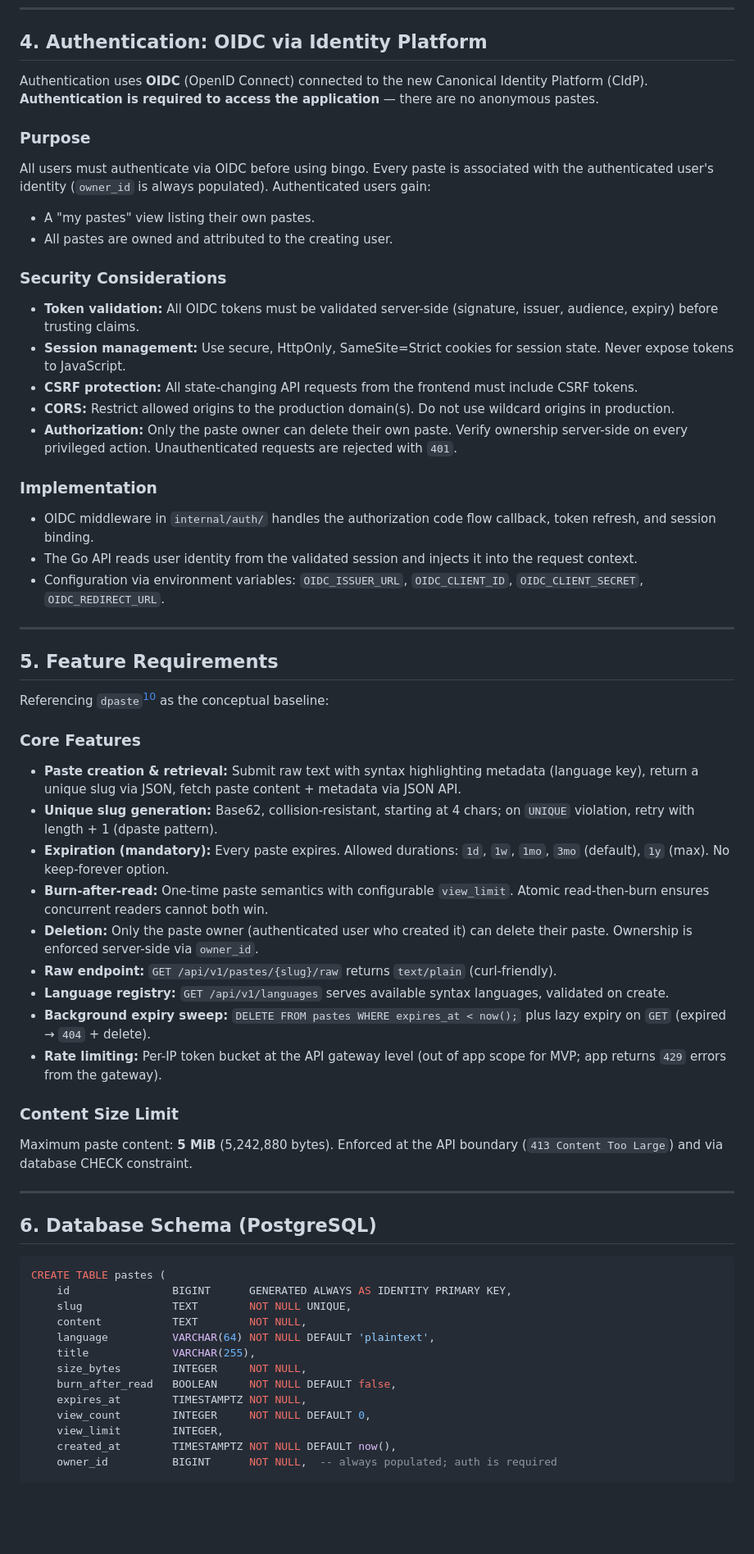
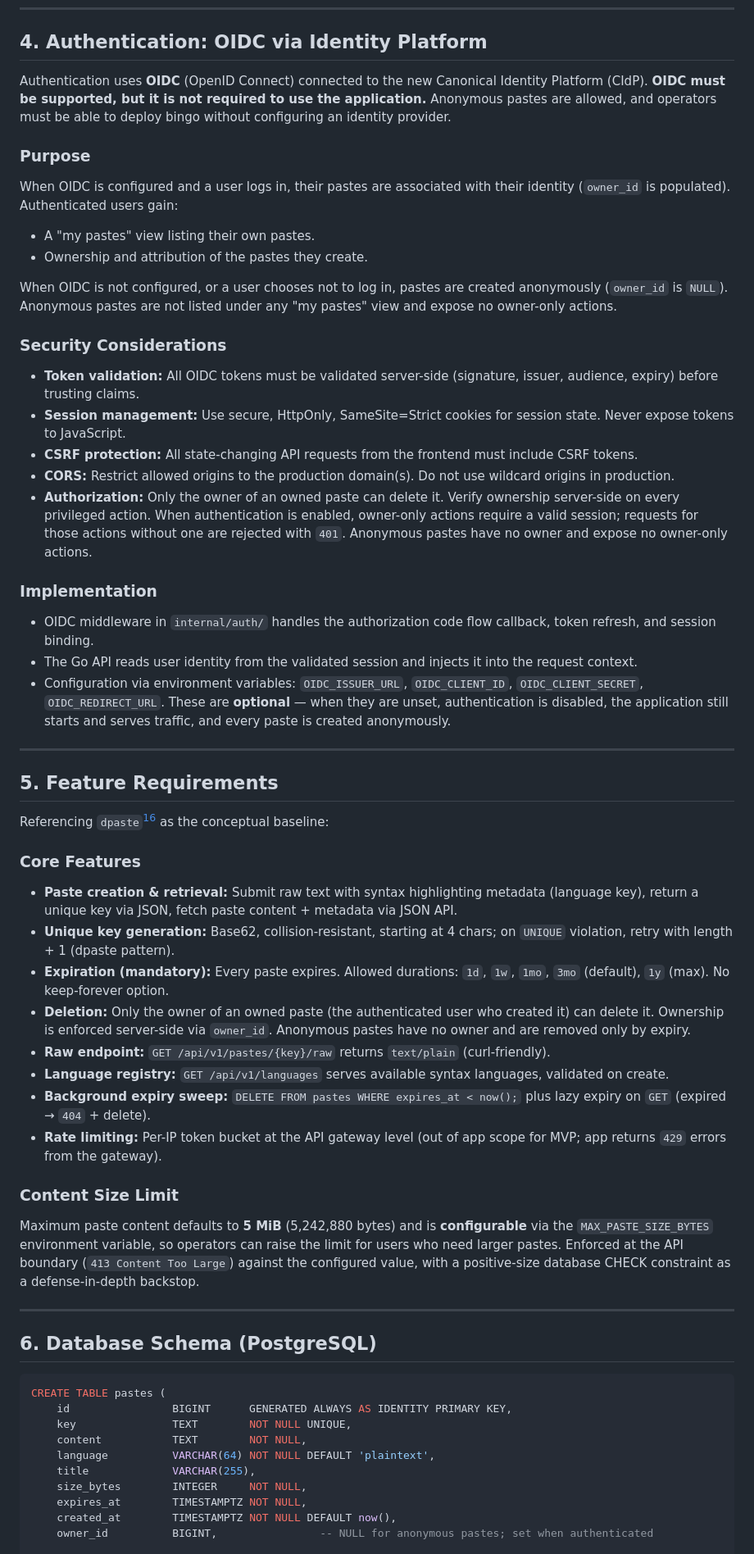
Before and after one commit to canonical/bingo-k8s-operator, a Markdown page: PLAN.md, the part around one of its changes. Shown at 82% size. Rendered like a GitHub page; blank space fills up the shorter version.

````diff
--- a/PLAN.md
+++ b/PLAN.md
@@ -141,17 +144,21 @@ components plug in directly as React components.
 ## 4. Authentication: OIDC via Identity Platform
 
 Authentication uses **OIDC** (OpenID Connect) connected to the new Canonical Identity
-Platform (CIdP). **Authentication is required to access the application** — there
-are no anonymous pastes.
+Platform (CIdP). **OIDC must be supported, but it is not required to use the
+application.** Anonymous pastes are allowed, and operators must be able to deploy
+bingo without configuring an identity provider.
 
 ### Purpose
 
-All users must authenticate via OIDC before using bingo. Every paste is associated
-with the authenticated user's identity (`owner_id` is always populated).
-Authenticated users gain:
+When OIDC is configured and a user logs in, their pastes are associated with their
+identity (`owner_id` is populated). Authenticated users gain:
 
 - A "my pastes" view listing their own pastes.
-- All pastes are owned and attributed to the creating user.
+- Ownership and attribution of the pastes they create.
+
+When OIDC is not configured, or a user chooses not to log in, pastes are created
+anonymously (`owner_id` is `NULL`). Anonymous pastes are not listed under any
+"my pastes" view and expose no owner-only actions.
 
 ### Security Considerations
 
@@ -163,9 +170,10 @@ Authenticated users gain:
   CSRF tokens.
 - **CORS:** Restrict allowed origins to the production domain(s). Do not use wildcard
   origins in production.
-- **Authorization:** Only the paste owner can delete their own paste. Verify
-  ownership server-side on every privileged action. Unauthenticated requests are
-  rejected with `401`.
+- **Authorization:** Only the owner of an owned paste can delete it. Verify ownership
+  server-side on every privileged action. When authentication is enabled, owner-only
+  actions require a valid session; requests for those actions without one are rejected
+  with `401`. Anonymous pastes have no owner and expose no owner-only actions.
 
 ### Implementation
 
@@ -174,7 +182,9 @@ Authenticated users gain:
 - The Go API reads user identity from the validated session and injects it into the
   request context.
 - Configuration via environment variables: `OIDC_ISSUER_URL`, `OIDC_CLIENT_ID`,
-  `OIDC_CLIENT_SECRET`, `OIDC_REDIRECT_URL`.
+  `OIDC_CLIENT_SECRET`, `OIDC_REDIRECT_URL`. These are **optional** — when they are
+  unset, authentication is disabled, the application still starts and serves traffic,
+  and every paste is created anonymously.
 
 ---
 
@@ -185,17 +195,16 @@ Referencing `dpaste`[^1] as the conceptual baseline:
 ### Core Features
 
 - **Paste creation & retrieval:** Submit raw text with syntax highlighting metadata
-  (language key), return a unique slug via JSON, fetch paste content + metadata via
+  (language key), return a unique key via JSON, fetch paste content + metadata via
   JSON API.
-- **Unique slug generation:** Base62, collision-resistant, starting at 4 chars; on
+- **Unique key generation:** Base62, collision-resistant, starting at 4 chars; on
   `UNIQUE` violation, retry with length + 1 (dpaste pattern).
 - **Expiration (mandatory):** Every paste expires. Allowed durations: `1d`, `1w`,
   `1mo`, `3mo` (default), `1y` (max). No keep-forever option.
-- **Burn-after-read:** One-time paste semantics with configurable `view_limit`.
-  Atomic read-then-burn ensures concurrent readers cannot both win.
-- **Deletion:** Only the paste owner (authenticated user who created it) can delete
-  their paste. Ownership is enforced server-side via `owner_id`.
-- **Raw endpoint:** `GET /api/v1/pastes/{slug}/raw` returns `text/plain` (curl-friendly).
+- **Deletion:** Only the owner of an owned paste (the authenticated user who created
+  it) can delete it. Ownership is enforced server-side via `owner_id`. Anonymous
+  pastes have no owner and are removed only by expiry.
+- **Raw endpoint:** `GET /api/v1/pastes/{key}/raw` returns `text/plain` (curl-friendly).
 - **Language registry:** `GET /api/v1/languages` serves available syntax languages,
   validated on create.
 - **Background expiry sweep:** `DELETE FROM pastes WHERE expires_at < now();` plus
@@ -205,8 +214,11 @@ Referencing `dpaste`[^1] as the conceptual baseline:
 
 ### Content Size Limit
 
-Maximum paste content: **5 MiB** (5,242,880 bytes). Enforced at the API boundary
-(`413 Content Too Large`) and via database CHECK constraint.
+Maximum paste content defaults to **5 MiB** (5,242,880 bytes) and is **configurable**
+via the `MAX_PASTE_SIZE_BYTES` environment variable, so operators can raise the limit
+for users who need larger pastes. Enforced at the API boundary (`413 Content Too
+Large`) against the configured value, with a positive-size database CHECK constraint
+as a defense-in-depth backstop.
 
 ---
 
@@ -215,15 +227,12 @@ Maximum paste content: **5 MiB** (5,242,880 bytes). Enforced at the API boundary
 ```sql
 CREATE TABLE pastes (
     id                BIGINT      GENERATED ALWAYS AS IDENTITY PRIMARY KEY,
-    slug              TEXT        NOT NULL UNIQUE,
+    key               TEXT        NOT NULL UNIQUE,
     content           TEXT        NOT NULL,
     language          VARCHAR(64) NOT NULL DEFAULT 'plaintext',
     title             VARCHAR(255),
     size_bytes        INTEGER     NOT NULL,
-    burn_after_read   BOOLEAN     NOT NULL DEFAULT false,
     expires_at        TIMESTAMPTZ NOT NULL,
-    view_count        INTEGER     NOT NULL DEFAULT 0,
-    view_limit        INTEGER,
     created_at        TIMESTAMPTZ NOT NULL DEFAULT now(),
-    owner_id          BIGINT      NOT NULL,  -- always populated; auth is required
+    owner_id          BIGINT,                -- NULL for anonymous pastes; set when authenticated
 
````
Also changed, not shown: other parts of PLAN.md (+86 -62 lines).
